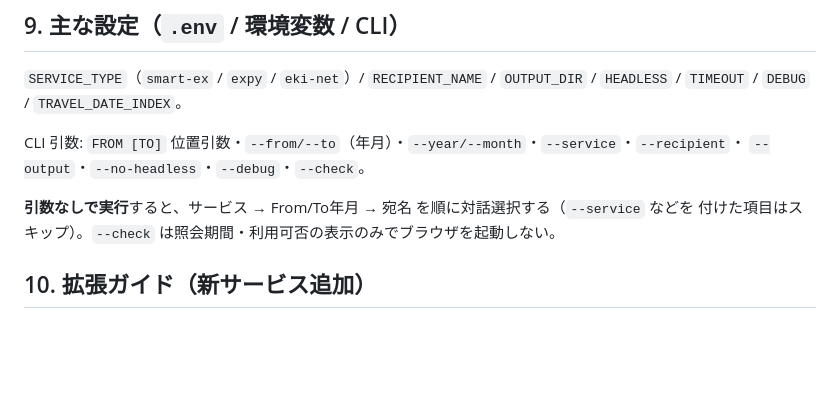
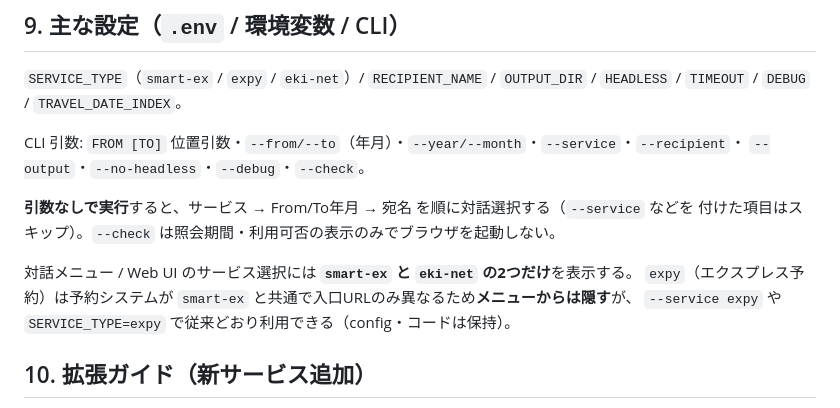
Before and after one commit to horiken1977/ex-receipt-downloader, a Markdown page: DESIGN.md, the part around one of its changes. Drawn GitHub-style; blank space fills up the shorter version.

```diff
--- a/DESIGN.md
+++ b/DESIGN.md
@@ -113,6 +122,10 @@ CLI 引数: `FROM [TO]` 位置引数・`--from/--to`（年月）・`--year/--mon
 **引数なしで実行**すると、サービス → From/To年月 → 宛名 を順に対話選択する（`--service` などを
 付けた項目はスキップ）。`--check` は照会期間・利用可否の表示のみでブラウザを起動しない。
 
+対話メニュー / Web UI のサービス選択には **`smart-ex` と `eki-net` の2つだけ**を表示する。
+`expy`（エクスプレス予約）は予約システムが `smart-ex` と共通で入口URLのみ異なるため**メニューからは隠す**が、
+`--service expy` や `SERVICE_TYPE=expy` で従来どおり利用できる（config・コードは保持）。
+
 ## 10. 拡張ガイド（新サービス追加）
 
 1. `config.SERVICE_CONFIGS` に定義を追加。RSV_P類似なら `JR_CENTRAL_SERVICES` に含める。
```
Also changed, not shown: other parts of DESIGN.md (+11 -2 lines), README.md (+13 -5 lines).
